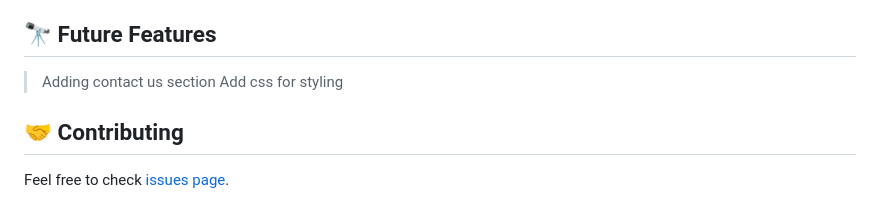
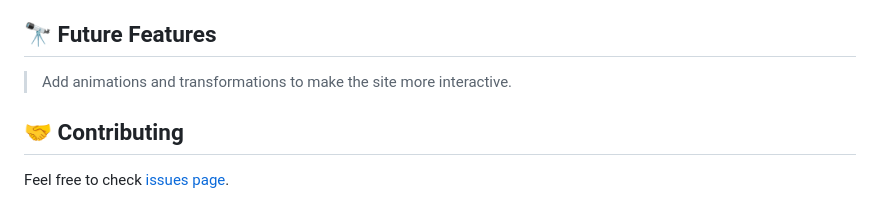
Before and after one commit to MussieTeka/Awesome-Books, a Markdown page: README.md, the part around the change. GitHub-like rendering.

```diff
--- a/README.md
+++ b/README.md
@@ -109,8 +109,7 @@ Get a hosting website and give all of the github files
 
 ## 🔭 Future Features <a name="future-features"></a>
 
-> Adding contact us section
->Add css for styling
+> Add animations and transformations to make the site more interactive.
 
 
 <!-- CONTRIBUTING -->
```
